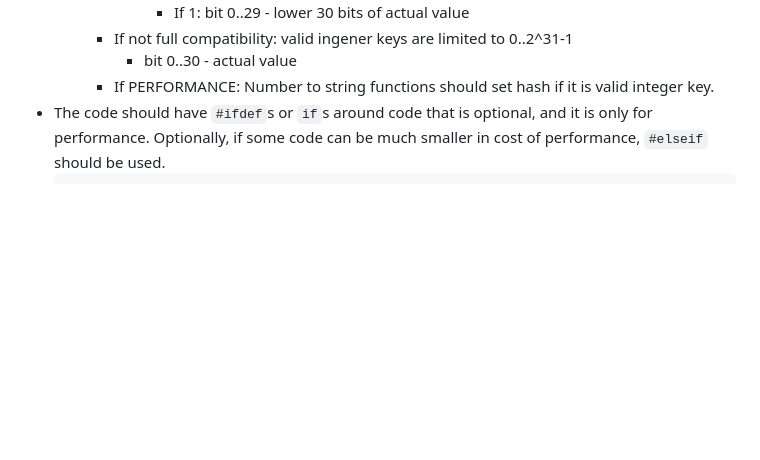
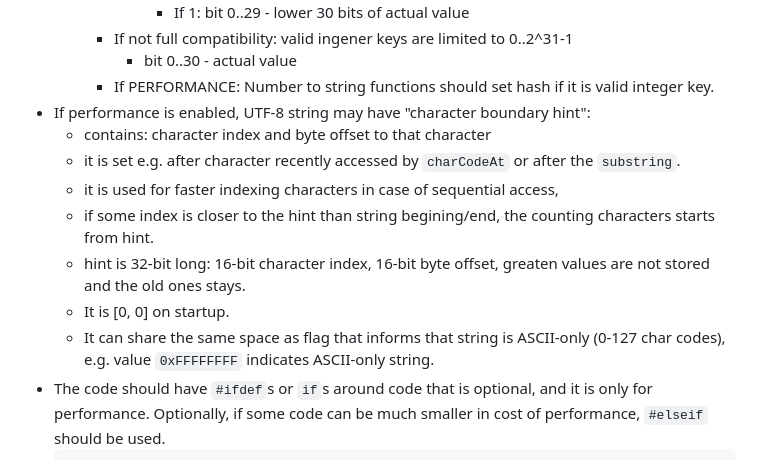
Before and after one commit to kildom/deprecated, a Markdown page: notes/DataStructures.md, the part around the change. Rendered like a GitHub page; blank space fills up the shorter version.

````diff
--- a/notes/DataStructures.md
+++ b/notes/DataStructures.md
@@ -287,6 +287,14 @@ Can be located on both ROM and RAM.
     * If not full compatibility: valid ingener keys are limited to 0..2^31-1
        * bit 0..30 - actual value
     * If PERFORMANCE: Number to string functions should set hash if it is valid integer key.
+* If performance is enabled, UTF-8 string may have "character boundary hint":
+  * contains: character index and byte offset to that character
+  * it is set e.g. after character recently accessed by `charCodeAt` or after the `substring`.
+  * it is used for faster indexing characters in case of sequential access,
+  * if some index is closer to the hint than string begining/end, the counting characters starts from hint.
+  * hint is 32-bit long: 16-bit character index, 16-bit byte offset, greaten values are not stored and the old ones stays.
+  * It is [0, 0] on startup.
+  * It can share the same space as flag that informs that string is ASCII-only (0-127 char codes), e.g. value `0xFFFFFFFF` indicates ASCII-only string.
 * The code should have `#ifdef`s or `if`s around code that is optional, and it is only for performance.
   Optionally, if some code can be much smaller in cost of performance, `#elseif` should be used.
   ```cpp
````
